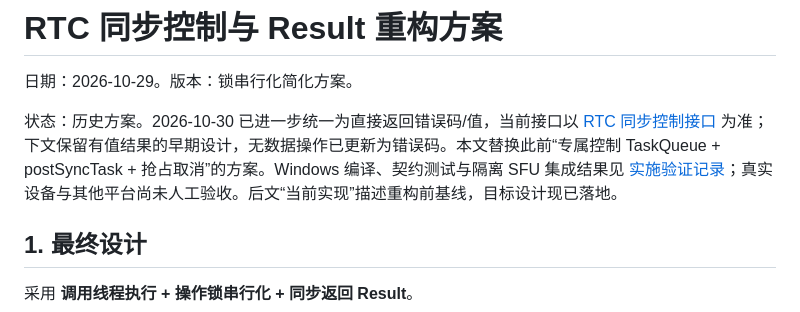
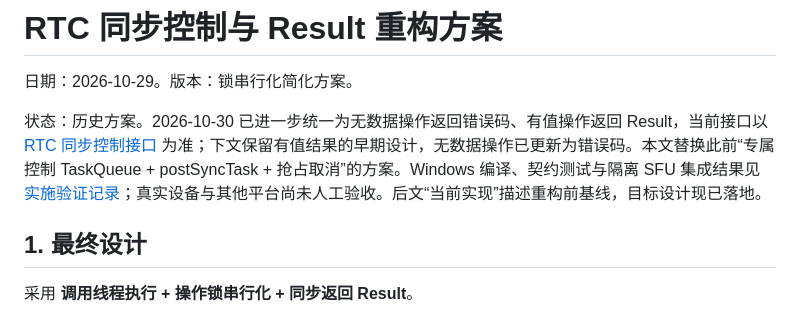
Before and after one commit to soundex-dele/livekit-sdk-cpp, a Markdown page: docs/rtc-sync-result-refactor-20261029.md, the part around the change. GitHub-like rendering.

```diff
--- a/docs/rtc-sync-result-refactor-20261029.md
+++ b/docs/rtc-sync-result-refactor-20261029.md
@@ -2,7 +2,7 @@
 
 日期：2026-10-29。版本：锁串行化简化方案。
 
-状态：历史方案。2026-10-30 已进一步统一为直接返回错误码/值，当前接口以 [RTC 同步控制接口](rtc-direct-control.md) 为准；下文保留有值结果的早期设计，无数据操作已更新为错误码。本文替换此前“专属控制 TaskQueue + postSyncTask + 抢占取消”的方案。Windows 编译、契约测试与隔离 SFU 集成结果见 [实施验证记录](rtc-sync-result-validation-20261029.md)；真实设备与其他平台尚未人工验收。后文“当前实现”描述重构前基线，目标设计现已落地。
+状态：历史方案。2026-10-30 已进一步统一为无数据操作返回错误码、有值操作返回 Result<T>，当前接口以 [RTC 同步控制接口](rtc-direct-control.md) 为准；下文保留有值结果的早期设计，无数据操作已更新为错误码。本文替换此前“专属控制 TaskQueue + postSyncTask + 抢占取消”的方案。Windows 编译、契约测试与隔离 SFU 集成结果见 [实施验证记录](rtc-sync-result-validation-20261029.md)；真实设备与其他平台尚未人工验收。后文“当前实现”描述重构前基线，目标设计现已落地。
 
 ## 1. 最终设计
 
```
Also changed, not shown: docs/android-jni-results.md (added, +135 -0 lines), docs/rtc-direct-control.md (+24 -14 lines).
